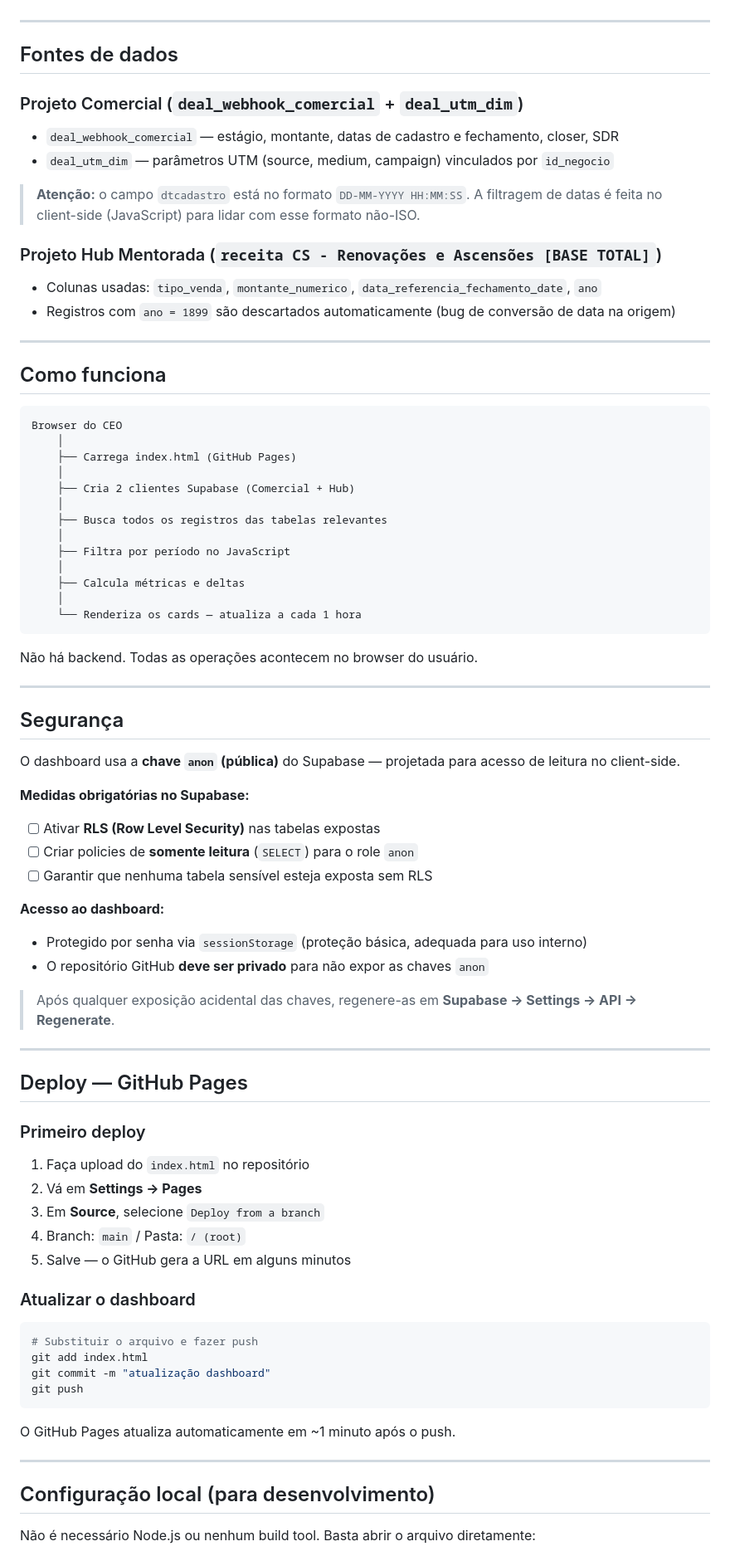
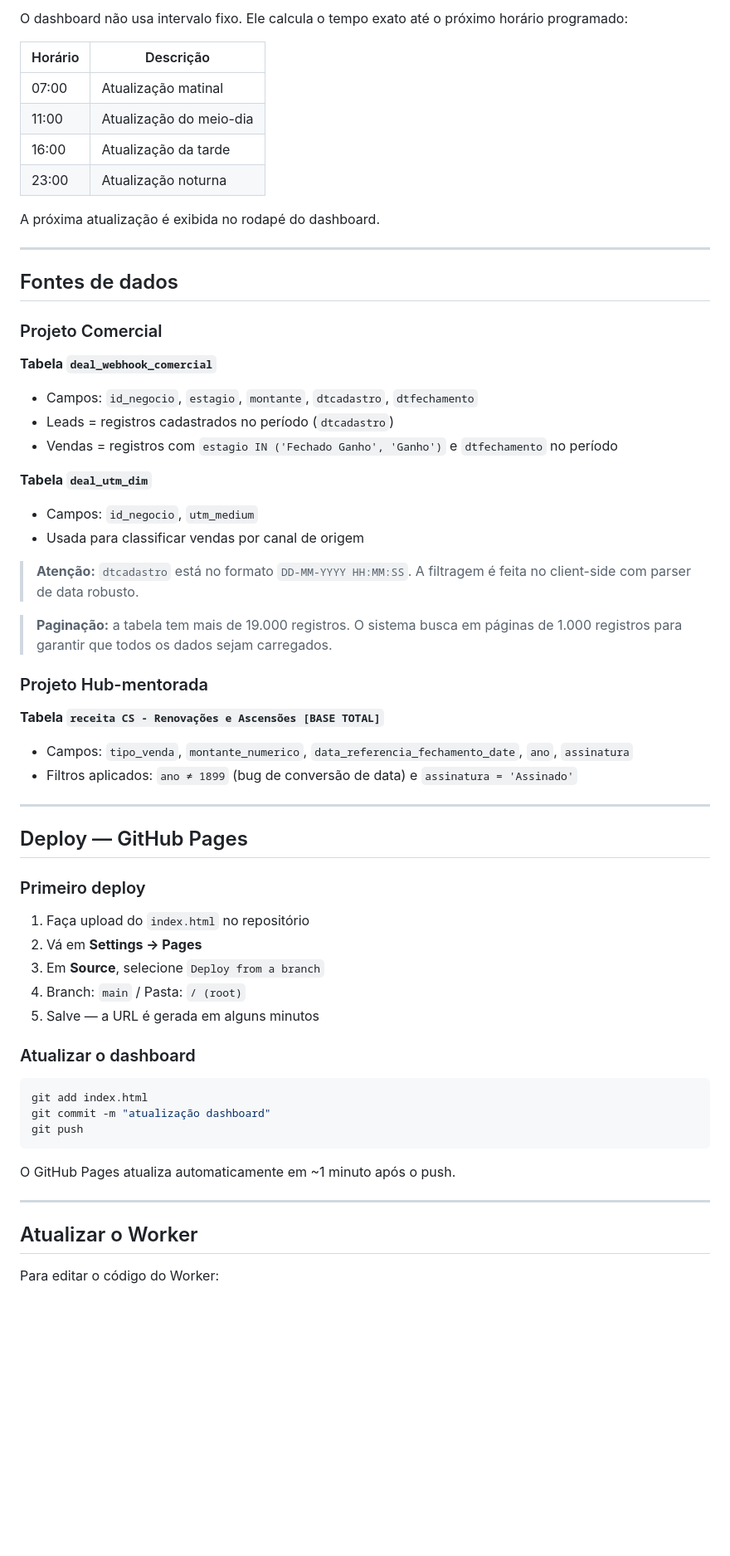
Before and after one commit to ferramentasaja/dashboard-aja-aquisicao, a Markdown page: README.md, the part around one of its changes. Shown at 83% size. Rendered like a GitHub page; blank space fills up the shorter version.

````diff
--- a/README.md
+++ b/README.md
@@ -62,60 +121,38 @@ O projeto é intencionalmente simples: **um único arquivo HTML**, sem framework
+O dashboard não usa intervalo fixo. Ele calcula o tempo exato até o próximo horário programado:
+
+| Horário | Descrição |
+|---|---|
+| 07:00 | Atualização matinal |
+| 11:00 | Atualização do meio-dia |
+| 16:00 | Atualização da tarde |
+| 23:00 | Atualização noturna |
+
+A próxima atualização é exibida no rodapé do dashboard.
 
 ---
 
 ## Fontes de dados
 
-### Projeto Comercial (`deal_webhook_comercial` + `deal_utm_dim`)
+### Projeto Comercial
 
-- `deal_webhook_comercial` — estágio, montante, datas de cadastro e fechamento, closer, SDR
-- `deal_utm_dim` — parâmetros UTM (source, medium, campaign) vinculados por `id_negocio`
+**Tabela `deal_webhook_comercial`**
+- Campos: `id_negocio`, `estagio`, `montante`, `dtcadastro`, `dtfechamento`
+- Leads = registros cadastrados no período (`dtcadastro`)
+- Vendas = registros com `estagio IN ('Fechado Ganho', 'Ganho')` e `dtfechamento` no período
 
-> **Atenção:** o campo `dtcadastro` está no formato `DD-MM-YYYY HH:MM:SS`. A filtragem de datas é feita no client-side (JavaScript) para lidar com esse formato não-ISO.
+**Tabela `deal_utm_dim`**
+- Campos: `id_negocio`, `utm_medium`
+- Usada para classificar vendas por canal de origem
 
-### Projeto Hub Mentorada (`receita CS - Renovações e Ascensões [BASE TOTAL]`)
+> **Atenção:** `dtcadastro` está no formato `DD-MM-YYYY HH:MM:SS`. A filtragem é feita no client-side com parser de data robusto.
 
-- Colunas usadas: `tipo_venda`, `montante_numerico`, `data_referencia_fechamento_date`, `ano`
-- Registros com `ano = 1899` são descartados automaticamente (bug de conversão de data na origem)
+> **Paginação:** a tabela tem mais de 19.000 registros. O sistema busca em páginas de 1.000 registros para garantir que todos os dados sejam carregados.
 
----
+### Projeto Hub-mentorada
 
-## Como funciona
-
-```
-Browser do CEO
-    │
-    ├── Carrega index.html (GitHub Pages)
-    │
-    ├── Cria 2 clientes Supabase (Comercial + Hub)
-    │
-    ├── Busca todos os registros das tabelas relevantes
-    │
-    ├── Filtra por período no JavaScript
-    │
-    ├── Calcula métricas e deltas
-    │
-    └── Renderiza os cards — atualiza a cada 1 hora
-```
-
-Não há backend. Todas as operações acontecem no browser do usuário.
-
----
-
-## Segurança
-
-O dashboard usa a **chave `anon` (pública)** do Supabase — projetada para acesso de leitura no client-side.
-
-**Medidas obrigatórias no Supabase:**
-
-- [ ] Ativar **RLS (Row Level Security)** nas tabelas expostas
-- [ ] Criar policies de **somente leitura** (`SELECT`) para o role `anon`
-- [ ] Garantir que nenhuma tabela sensível esteja exposta sem RLS
-
-**Acesso ao dashboard:**
-
-- Protegido por senha via `sessionStorage` (proteção básica, adequada para uso interno)
-- O repositório GitHub **deve ser privado** para não expor as chaves `anon`
-
-> Após qualquer exposição acidental das chaves, regenere-as em **Supabase → Settings → API → Regenerate**.
+**Tabela `receita CS - Renovações e Ascensões [BASE TOTAL]`**
+- Campos: `tipo_venda`, `montante_numerico`, `data_referencia_fechamento_date`, `ano`, `assinatura`
+- Filtros aplicados: `ano ≠ 1899` (bug de conversão de data) e `assinatura = 'Assinado'`
 
 ---
 
@@ -127,12 +164,11 @@ O dashboard usa a **chave `anon` (pública)** do Supabase — projetada para ace
 2. Vá em **Settings → Pages**
 3. Em **Source**, selecione `Deploy from a branch`
 4. Branch: `main` / Pasta: `/ (root)`
-5. Salve — o GitHub gera a URL em alguns minutos
+5. Salve — a URL é gerada em alguns minutos
 
 ### Atualizar o dashboard
 
 ```bash
-# Substituir o arquivo e fazer push
 git add index.html
 git commit -m "atualização dashboard"
 git push
@@ -142,7 +178,7 @@ O GitHub Pages atualiza automaticamente em ~1 minuto após o push.
 
 ---
 
-## Configuração local (para desenvolvimento)
+## Atualizar o Worker
 
-Não é necessário Node.js ou nenhum build tool. Basta abrir o arquivo diretamente:
+Para editar o código do Worker:
 
````
Also changed, not shown: other parts of README.md (+84 -37 lines).
